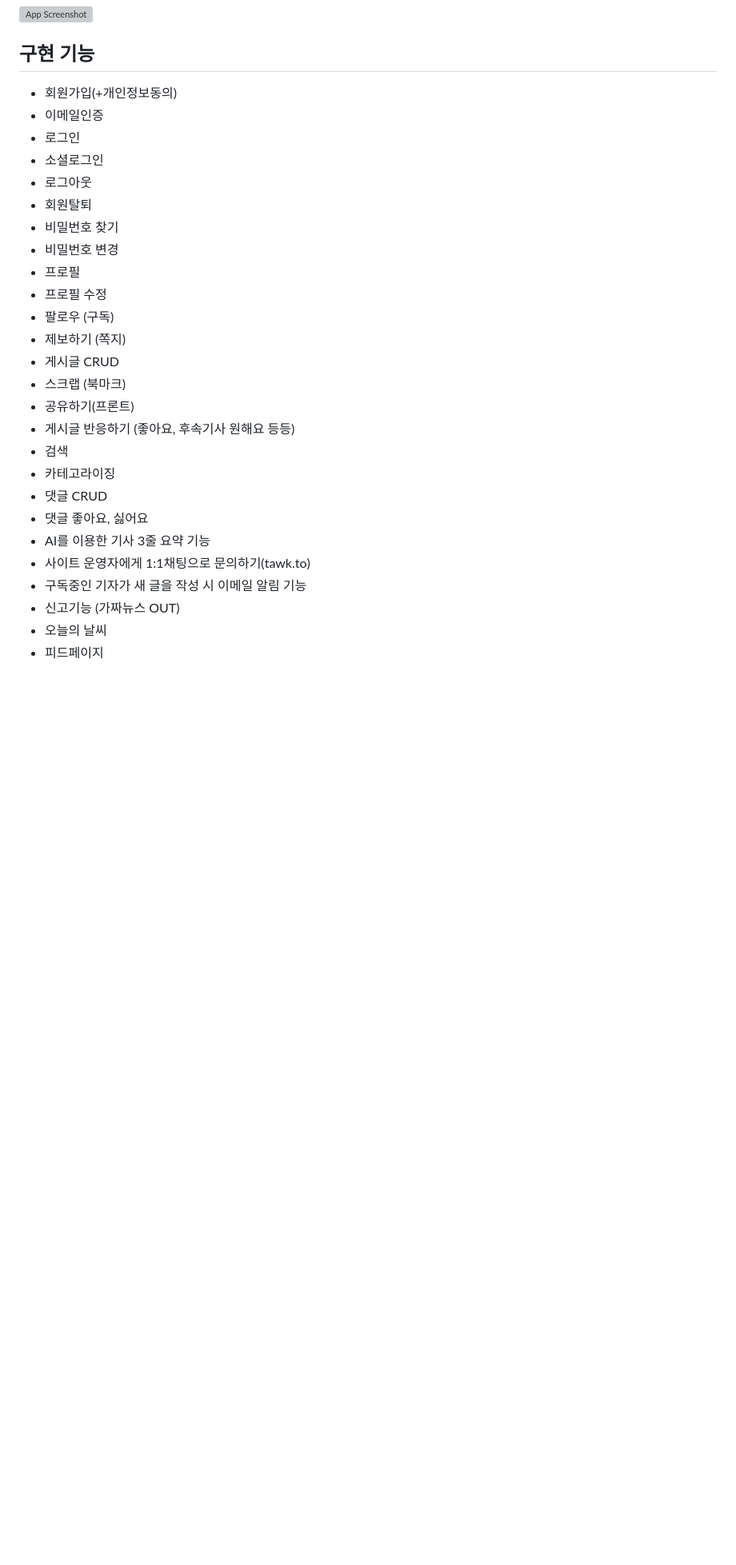
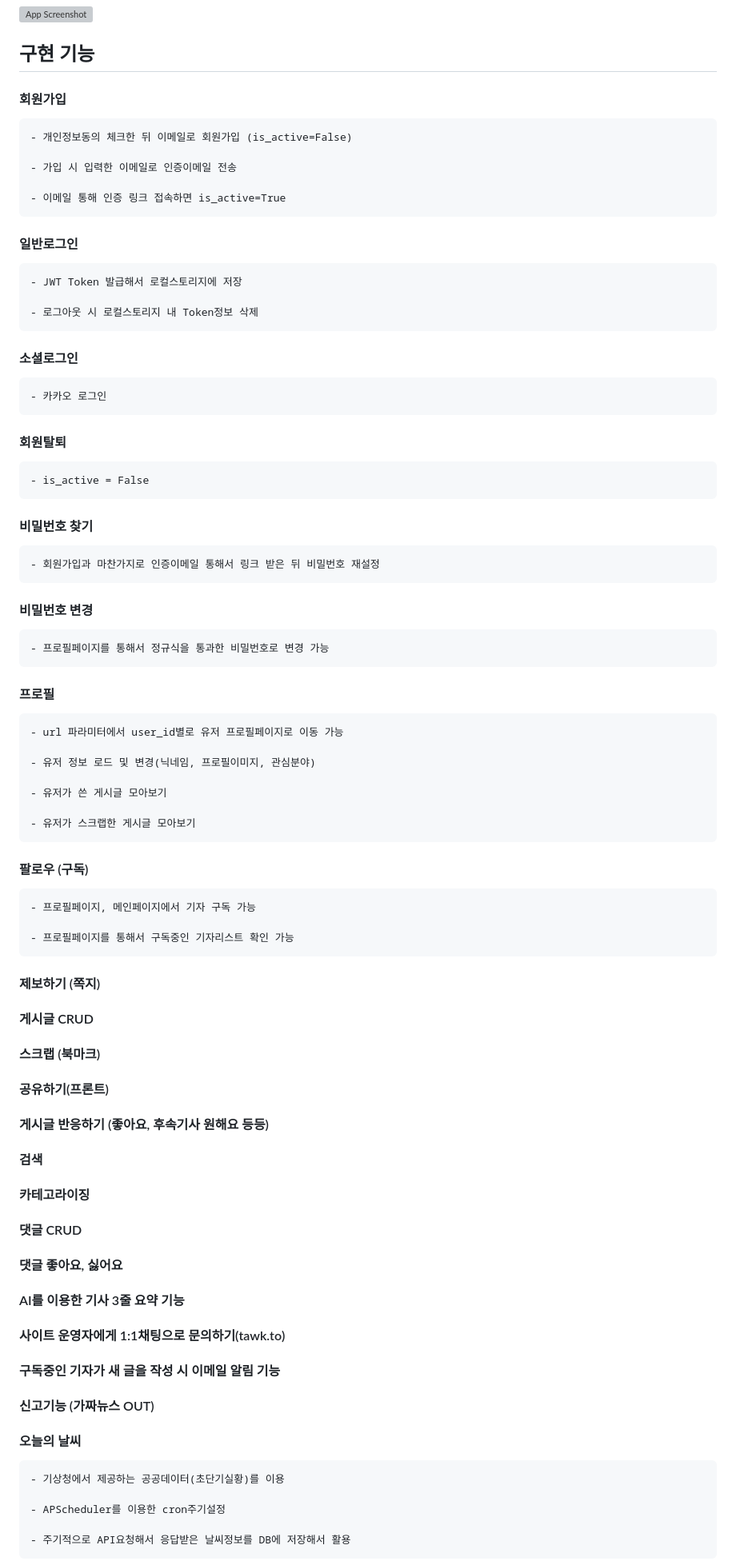
Before and after one commit to hyun1437/nuriggun_front, a Markdown page: README.md, the part around the change printed below. Shown: that part at 80% size. Drawn GitHub-style; blank space fills up the shorter version; grey boxes are pictures that could not be loaded.

Commit message:
:memo: Fix: README 수정
README.md

```diff
--- a/README.md
+++ b/README.md
@@ -85,29 +85,70 @@ https://www.erdcloud.com/d/3tcCZcvpMsZR3kF99
 
 
 ## 구현 기능
-- 회원가입(+개인정보동의)
-- 이메일인증
-- 로그인
-- 소셜로그인
-- 로그아웃
-- 회원탈퇴
-- 비밀번호 찾기
-- 비밀번호 변경
-- 프로필
-- 프로필 수정
-- 팔로우 (구독)
-- 제보하기 (쪽지)
-- 게시글 CRUD
-- 스크랩 (북마크)
-- 공유하기(프론트)
-- 게시글 반응하기 (좋아요, 후속기사 원해요 등등)
-- 검색
-- 카테고라이징
-- 댓글 CRUD
-- 댓글 좋아요, 싫어요
-- AI를 이용한 기사 3줄 요약 기능
-- 사이트 운영자에게 1:1채팅으로 문의하기(tawk.to)
-- 구독중인 기자가 새 글을 작성 시 이메일 알림 기능
-- 신고기능 (가짜뉴스 OUT)
-- 오늘의 날씨
-- 피드페이지
+#### 회원가입
+
+    - 개인정보동의 체크한 뒤 이메일로 회원가입 (is_active=False)
+
+    - 가입 시 입력한 이메일로 인증이메일 전송
+
+    - 이메일 통해 인증 링크 접속하면 is_active=True
+
+#### 일반로그인
+
+    - JWT Token 발급해서 로컬스토리지에 저장
+
+    - 로그아웃 시 로컬스토리지 내 Token정보 삭제
+
+#### 소셜로그인
+
+    - 카카오 로그인
+
+#### 회원탈퇴
+
+    - is_active = False
+
+#### 비밀번호 찾기
+
+    - 회원가입과 마찬가지로 인증이메일 통해서 링크 받은 뒤 비밀번호 재설정
+
+#### 비밀번호 변경
+
+    - 프로필페이지를 통해서 정규식을 통과한 비밀번호로 변경 가능
+
+#### 프로필
+
+    - url 파라미터에서 user_id별로 유저 프로필페이지로 이동 가능
+
+    - 유저 정보 로드 및 변경(닉네임, 프로필이미지, 관심분야)
+
+    - 유저가 쓴 게시글 모아보기
+
+    - 유저가 스크랩한 게시글 모아보기
+
+#### 팔로우 (구독)
+
+    - 프로필페이지, 메인페이지에서 기자 구독 가능
+
+    - 프로필페이지를 통해서 구독중인 기자리스트 확인 가능
+
+#### 제보하기 (쪽지)
+#### 게시글 CRUD
+#### 스크랩 (북마크)
+#### 공유하기(프론트)
+#### 게시글 반응하기 (좋아요, 후속기사 원해요 등등)
+#### 검색
+#### 카테고라이징
+#### 댓글 CRUD
+#### 댓글 좋아요, 싫어요
+#### AI를 이용한 기사 3줄 요약 기능
+#### 사이트 운영자에게 1:1채팅으로 문의하기(tawk.to)
+#### 구독중인 기자가 새 글을 작성 시 이메일 알림 기능
+#### 신고기능 (가짜뉴스 OUT)
+#### 오늘의 날씨
+
+    - 기상청에서 제공하는 공공데이터(초단기실황)를 이용
+
+    - APScheduler를 이용한 cron주기설정
+
+    - 주기적으로 API요청해서 응답받은 날씨정보를 DB에 저장해서 활용
+
```
Also changed, not shown: other parts of README.md (+37 -21 lines).
